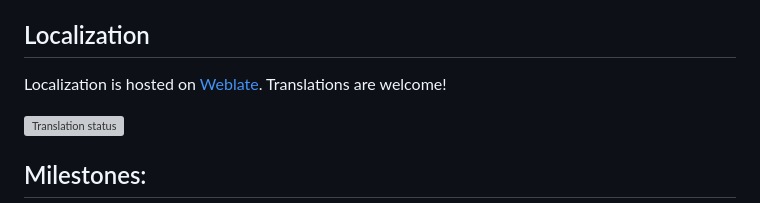
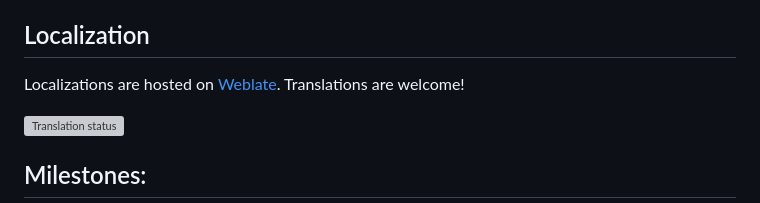
Before and after one commit to bmaroti9/Overmorrow, a Markdown page: README.md, the part around one of its changes. Drawn GitHub-style; grey boxes are pictures that could not be loaded.

Commit message:
some readme changes

```diff
--- a/README.md
+++ b/README.md
@@ -77,5 +77,5 @@ is free and ad free, but after diving into the whole thing i realized that i wou
 So instead here is my take on the weather app ui (but i did kep it free and ad free too). I tried to go for a minimalist and organized interface.
 
 ## Localization
-Localization is hosted on [Weblate](https://hosted.weblate.org/projects/overmorrow-weather/). Translations are welcome!
+Localizations are hosted on [Weblate](https://hosted.weblate.org/projects/overmorrow-weather/). Translations are welcome!
 
```
Also changed, not shown: other parts of README.md (+0 -2 lines).
